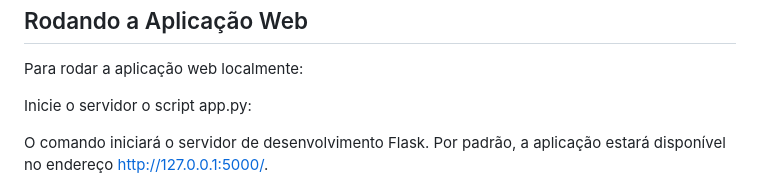
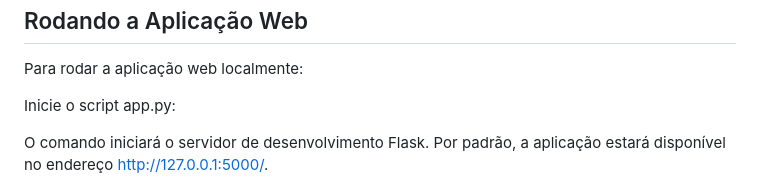
Before and after one commit to LucasDAMASCENO26/Multiclass-Classifier-CYP3A4, a Markdown page: README.md, the part around the change. Drawn GitHub-style.

```diff
--- a/README.md
+++ b/README.md
@@ -88,7 +88,7 @@ Ao clicar em "Enviar Molécula", o SMILES é capturado via JavaScript e enviado
 
 Para rodar a aplicação web localmente:
 
-  Inicie o servidor o script app.py:
+  Inicie o script app.py:
 
 O comando iniciará o servidor de desenvolvimento Flask. Por padrão, a aplicação estará disponível no endereço
 http://127.0.0.1:5000/.
```
